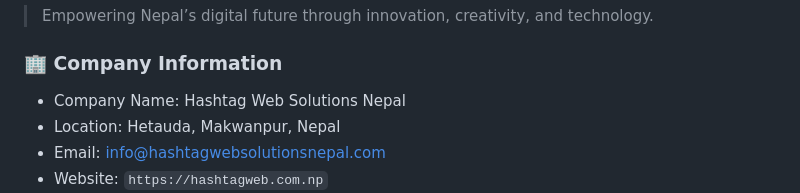
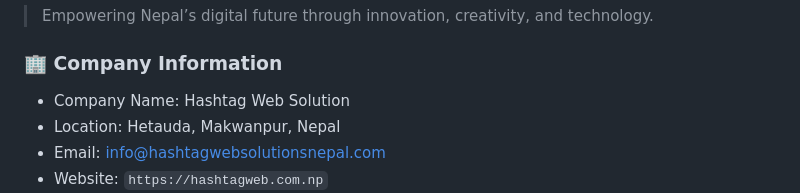
Before and after one commit to WHOISABHISHEKADHIKARI/Global-Emergency-Number-Finder-, a Markdown page: README.md, the part around the change. GitHub-like rendering.

Commit message:
Fix company name in README
Corrected company name from 'Hashtag Web Solutions Nepal' to 'Hashtag Web Solution'.

```diff
--- a/README.md
+++ b/README.md
@@ -49,7 +49,7 @@ Hashtag Web Solutions Nepal is a professional web development, SEO, and digital
 > Empowering Nepal’s digital future through innovation, creativity, and technology.
 
 ### 🏢 Company Information
-- Company Name: Hashtag Web Solutions Nepal
+- Company Name: Hashtag Web Solution
 - Location: Hetauda, Makwanpur, Nepal
 - Email: info@hashtagwebsolutionsnepal.com
 - Website: `https://hashtagweb.com.np`
```
